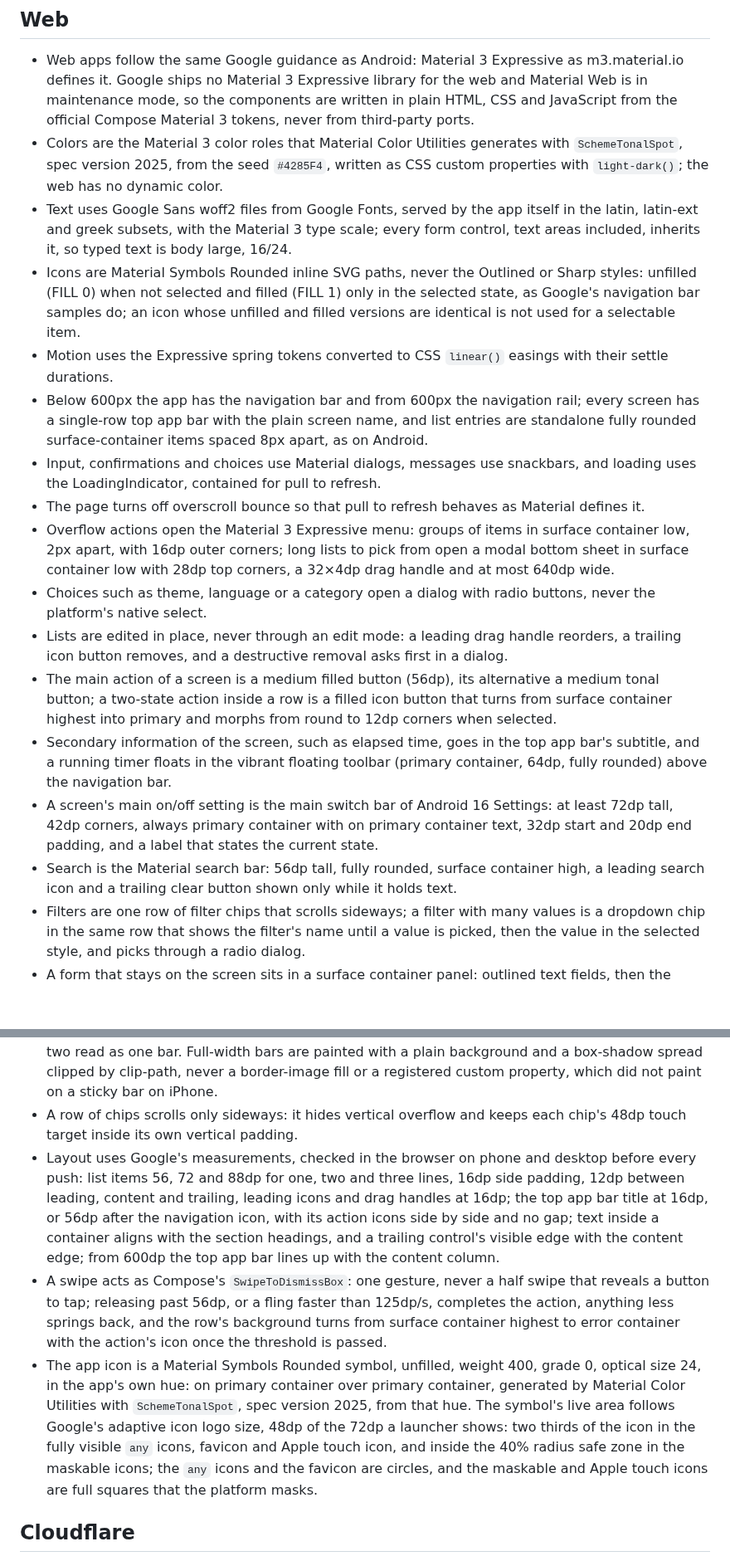
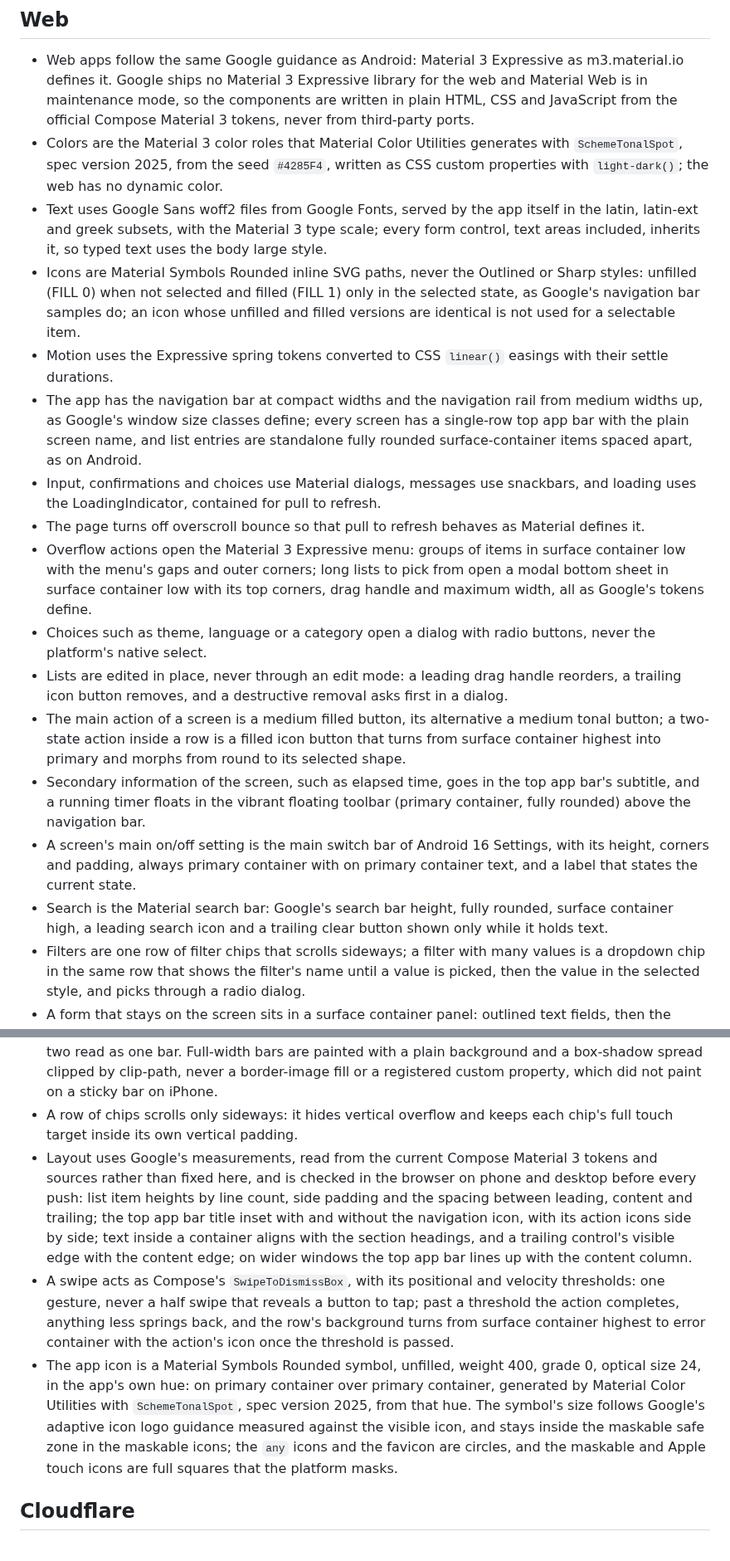
Before and after one commit to VasilisPngs/Adblock, a Markdown page: CLAUDE.md, 2 parts joined by grey strips. Shown at 83% size. Rendered like a GitHub page; blank space fills up the shorter version.

Commit message:
Take spacings and dimensions from Google's tokens instead of fixing them in the universal CLAUDE.md
Co-Authored-By: Claude Opus 5.5 <noreply@anthropic.com>
Claude-Session: https://claude.ai/code/session_01UYiv4Rv1DPHjAHXqQVXEru

```diff
--- a/CLAUDE.md
+++ b/CLAUDE.md
@@ -34,27 +35,27 @@
 ## Web
 - Web apps follow the same Google guidance as Android: Material 3 Expressive as m3.material.io defines it. Google ships no Material 3 Expressive library for the web and Material Web is in maintenance mode, so the components are written in plain HTML, CSS and JavaScript from the official Compose Material 3 tokens, never from third-party ports.
 - Colors are the Material 3 color roles that Material Color Utilities generates with `SchemeTonalSpot`, spec version 2025, from the seed `#4285F4`, written as CSS custom properties with `light-dark()`; the web has no dynamic color.
-- Text uses Google Sans woff2 files from Google Fonts, served by the app itself in the latin, latin-ext and greek subsets, with the Material 3 type scale; every form control, text areas included, inherits it, so typed text is body large, 16/24.
+- Text uses Google Sans woff2 files from Google Fonts, served by the app itself in the latin, latin-ext and greek subsets, with the Material 3 type scale; every form control, text areas included, inherits it, so typed text uses the body large style.
 - Icons are Material Symbols Rounded inline SVG paths, never the Outlined or Sharp styles: unfilled (FILL 0) when not selected and filled (FILL 1) only in the selected state, as Google's navigation bar samples do; an icon whose unfilled and filled versions are identical is not used for a selectable item.
 - Motion uses the Expressive spring tokens converted to CSS `linear()` easings with their settle durations.
-- Below 600px the app has the navigation bar and from 600px the navigation rail; every screen has a single-row top app bar with the plain screen name, and list entries are standalone fully rounded surface-container items spaced 8px apart, as on Android.
+- The app has the navigation bar at compact widths and the navigation rail from medium widths up, as Google's window size classes define; every screen has a single-row top app bar with the plain screen name, and list entries are standalone fully rounded surface-container items spaced apart, as on Android.
 - Input, confirmations and choices use Material dialogs, messages use snackbars, and loading uses the LoadingIndicator, contained for pull to refresh.
 - The page turns off overscroll bounce so that pull to refresh behaves as Material defines it.
-- Overflow actions open the Material 3 Expressive menu: groups of items in surface container low, 2px apart, with 16dp outer corners; long lists to pick from open a modal bottom sheet in surface container low with 28dp top corners, a 32×4dp drag handle and at most 640dp wide.
+- Overflow actions open the Material 3 Expressive menu: groups of items in surface container low with the menu's gaps and outer corners; long lists to pick from open a modal bottom sheet in surface container low with its top corners, drag handle and maximum width, all as Google's tokens define.
 - Choices such as theme, language or a category open a dialog with radio buttons, never the platform's native select.
 - Lists are edited in place, never through an edit mode: a leading drag handle reorders, a trailing icon button removes, and a destructive removal asks first in a dialog.
-- The main action of a screen is a medium filled button (56dp), its alternative a medium tonal button; a two-state action inside a row is a filled icon button that turns from surface container highest into primary and morphs from round to 12dp corners when selected.
-- Secondary information of the screen, such as elapsed time, goes in the top app bar's subtitle, and a running timer floats in the vibrant floating toolbar (primary container, 64dp, fully rounded) above the navigation bar.
-- A screen's main on/off setting is the main switch bar of Android 16 Settings: at least 72dp tall, 42dp corners, always primary container with on primary container text, 32dp start and 20dp end padding, and a label that states the current state.
-- Search is the Material search bar: 56dp tall, fully rounded, surface container high, a leading search icon and a trailing clear button shown only while it holds text.
+- The main action of a screen is a medium filled button, its alternative a medium tonal button; a two-state action inside a row is a filled icon button that turns from surface container highest into primary and morphs from round to its selected shape.
+- Secondary information of the screen, such as elapsed time, goes in the top app bar's subtitle, and a running timer floats in the vibrant floating toolbar (primary container, fully rounded) above the navigation bar.
+- A screen's main on/off setting is the main switch bar of Android 16 Settings, with its height, corners and padding, always primary container with on primary container text, and a label that states the current state.
+- Search is the Material search bar: Google's search bar height, fully rounded, surface container high, a leading search icon and a trailing clear button shown only while it holds text.
 - Filters are one row of filter chips that scrolls sideways; a filter with many values is a dropdown chip in the same row that shows the filter's name until a value is picked, then the value in the selected style, and picks through a radio dialog.
 - A form that stays on the screen sits in a surface container panel: outlined text fields, then the actions aligned to the end, the main one filled and its alternative tonal.
 - On touch phones the navigation bar hides while a text field has focus; the navigation rail never hides.
 - A filter bar below the top app bar keeps the surface color while it scrolls with the page and takes the top app bar's scrolled color only once it sticks under it with content passing beneath, so the two read as one bar. Full-width bars are painted with a plain background and a box-shadow spread clipped by clip-path, never a border-image fill or a registered custom property, which did not paint on a sticky bar on iPhone.
-- A row of chips scrolls only sideways: it hides vertical overflow and keeps each chip's 48dp touch target inside its own vertical padding.
-- Layout uses Google's measurements, checked in the browser on phone and desktop before every push: list items 56, 72 and 88dp for one, two and three lines, 16dp side padding, 12dp between leading, content and trailing, leading icons and drag handles at 16dp; the top app bar title at 16dp, or 56dp after the navigation icon, with its action icons side by side and no gap; text inside a container aligns with the section headings, and a trailing control's visible edge with the content edge; from 600dp the top app bar lines up with the content column.
-- A swipe acts as Compose's `SwipeToDismissBox`: one gesture, never a half swipe that reveals a button to tap; releasing past 56dp, or a fling faster than 125dp/s, completes the action, anything less springs back, and the row's background turns from surface container highest to error container with the action's icon once the threshold is passed.
-- The app icon is a Material Symbols Rounded symbol, unfilled, weight 400, grade 0, optical size 24, in the app's own hue: on primary container over primary container, generated by Material Color Utilities with `SchemeTonalSpot`, spec version 2025, from that hue. The symbol's live area follows Google's adaptive icon logo size, 48dp of the 72dp a launcher shows: two thirds of the icon in the fully visible `any` icons, favicon and Apple touch icon, and inside the 40% radius safe zone in the maskable icons; the `any` icons and the favicon are circles, and the maskable and Apple touch icons are full squares that the platform masks.
+- A row of chips scrolls only sideways: it hides vertical overflow and keeps each chip's full touch target inside its own vertical padding.
+- Layout uses Google's measurements, read from the current Compose Material 3 tokens and sources rather than fixed here, and is checked in the browser on phone and desktop before every push: list item heights by line count, side padding and the spacing between leading, content and trailing; the top app bar title inset with and without the navigation icon, with its action icons side by side; text inside a container aligns with the section headings, and a trailing control's visible edge with the content edge; on wider windows the top app bar lines up with the content column.
+- A swipe acts as Compose's `SwipeToDismissBox`, with its positional and velocity thresholds: one gesture, never a half swipe that reveals a button to tap; past a threshold the action completes, anything less springs back, and the row's background turns from surface container highest to error container with the action's icon once the threshold is passed.
+- The app icon is a Material Symbols Rounded symbol, unfilled, weight 400, grade 0, optical size 24, in the app's own hue: on primary container over primary container, generated by Material Color Utilities with `SchemeTonalSpot`, spec version 2025, from that hue. The symbol's size follows Google's adaptive icon logo guidance measured against the visible icon, and stays inside the maskable safe zone in the maskable icons; the `any` icons and the favicon are circles, and the maskable and Apple touch icons are full squares that the platform masks.
 
 ## Cloudflare
 - Every recurring D1 query reads through an index, a partial index when it only looks for rows waiting for work. D1 counts every row read, rows of temporary sort tables included, against the free daily limit of 5,000,000 that all databases of the account share.
```
Also changed, not shown: other parts of CLAUDE.md (+1 -0 lines).
